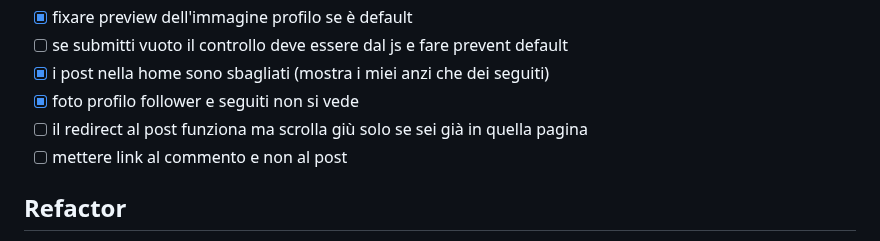
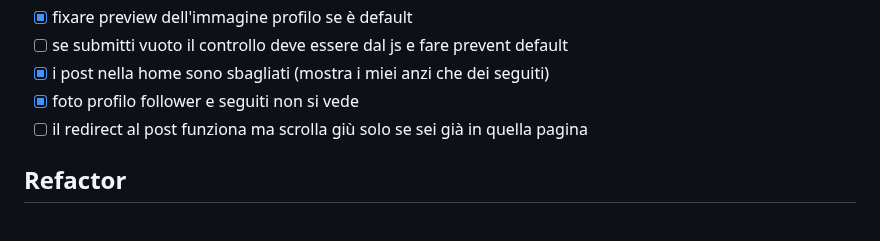
Before and after one commit to MarcoAntolini/Memed, a Markdown page: TODO.md, the part around the change. Drawn GitHub-style.

```diff
--- a/TODO.md
+++ b/TODO.md
@@ -11,7 +11,6 @@
 - [x] i post nella home sono sbagliati (mostra i miei anzi che dei seguiti)
 - [x] foto profilo follower e seguiti non si vede
 - [ ] il redirect al post funziona ma scrolla giù solo se sei già in quella pagina
-- [ ] mettere link al commento e non al post
 
 ## Refactor
 
```
